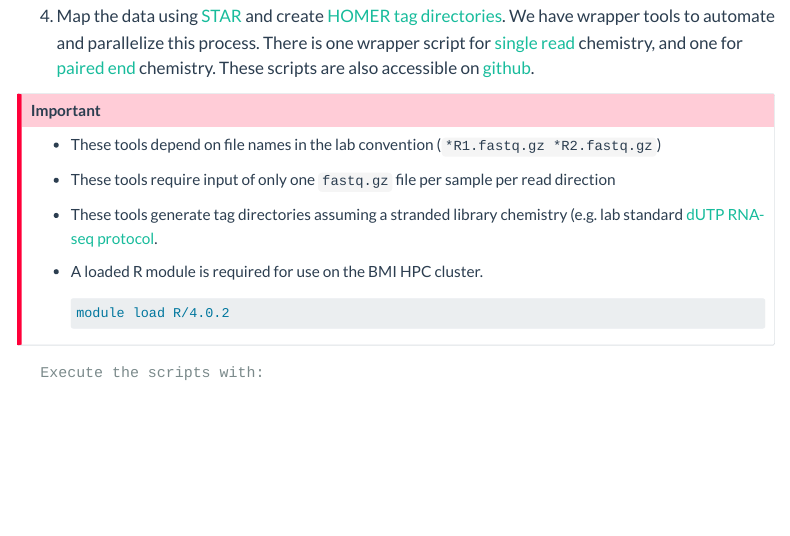
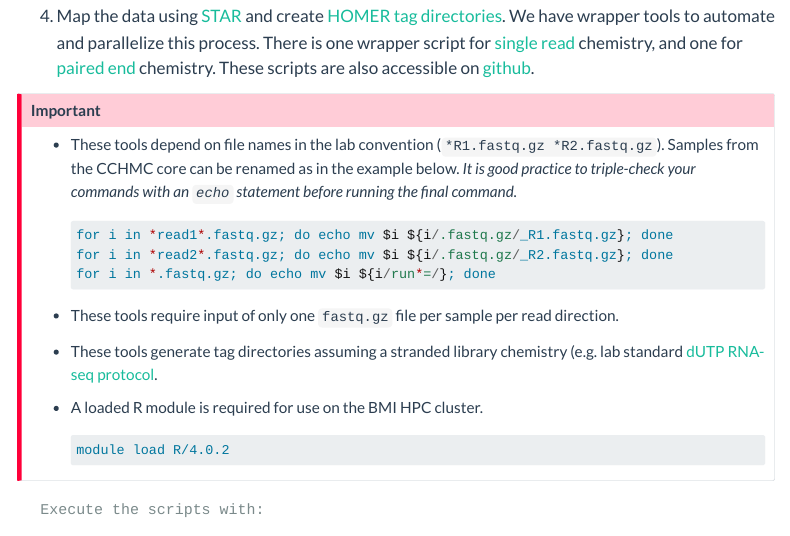
Before and after one commit to ty-troutman/ty-troutman.github.io, a Quarto document (Pages/Analysis/Processing_RNASeq_Data.qmd): the page in a window 1100 px wide, from 380 px down. Rendered offline with R 4.5, knitr and Pandoc in place of Quarto, with nearby package versions; menus at the side of the page are left out; long lines of code are wrapped.

Commit message:
minor edits

````diff
--- a/Pages/Analysis/Processing_RNASeq_Data.qmd
+++ b/Pages/Analysis/Processing_RNASeq_Data.qmd
@@ -17,9 +17,15 @@ title: "Processing RNA-seq data"
 4.  Map the data using [STAR](https://github.com/alexdobin/STAR) and create [HOMER tag directories](http://homer.ucsd.edu/homer/ngs/tagDir.html). We have wrapper tools to automate and parallelize this process. There is one wrapper script for [single read](../../Code/Wrapper_STAR_SingleRead.R) chemistry, and one for [paired end](../../Code/Wrapper_STAR_PairedEnd.R) chemistry. These scripts are also accessible on [github](https://github.com/ty-troutman/Genomics-analyses/tree/main/Code).
 
 ::: callout-important
--   These tools depend on file names in the lab convention (`*R1.fastq.gz *R2.fastq.gz`)
+-   These tools depend on file names in the lab convention (`*R1.fastq.gz *R2.fastq.gz`). Samples from the CCHMC core can be renamed as in the example below. *It is good practice to triple-check your commands with an `echo` statement before running the final command.*
 
--   These tools require input of only one `fastq.gz` file per sample per read direction
+    ``` bash
+    for i in *read1*.fastq.gz; do echo mv $i ${i/.fastq.gz/_R1.fastq.gz}; done
+    for i in *read2*.fastq.gz; do echo mv $i ${i/.fastq.gz/_R2.fastq.gz}; done
+    for i in *.fastq.gz; do echo mv $i ${i/run*=/}; done
+    ```
+
+-   These tools require input of only one `fastq.gz` file per sample per read direction.
 
 -   These tools generate tag directories assuming a stranded library chemistry (e.g. lab standard [dUTP RNA-seq protocol](https://docs.google.com/document/d/10gv3azAfEpOEBIOYLgxlRpkMJf1_qg_o-lhHULrTp0g/edit?usp=sharing).
 
````
Also changed, not shown: 3 other files.
